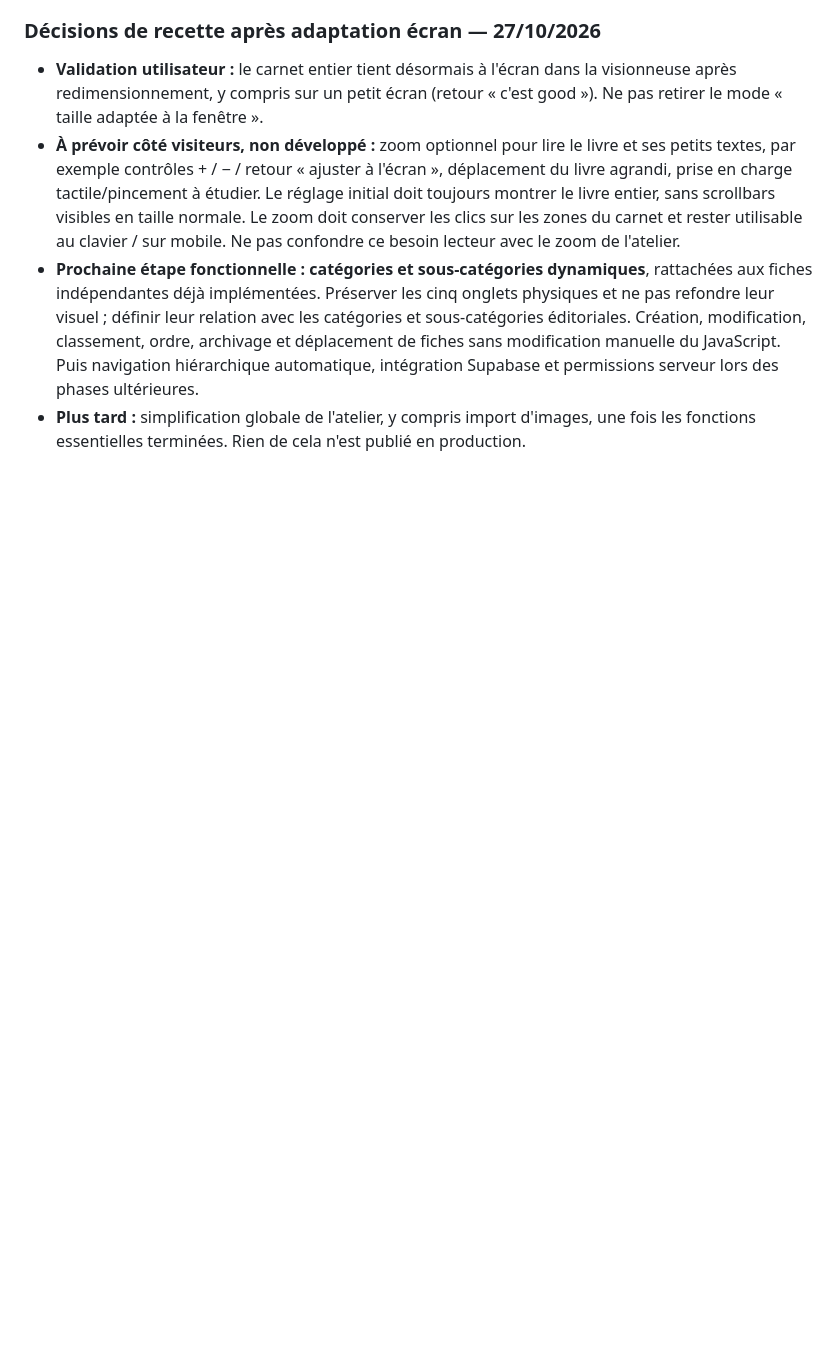
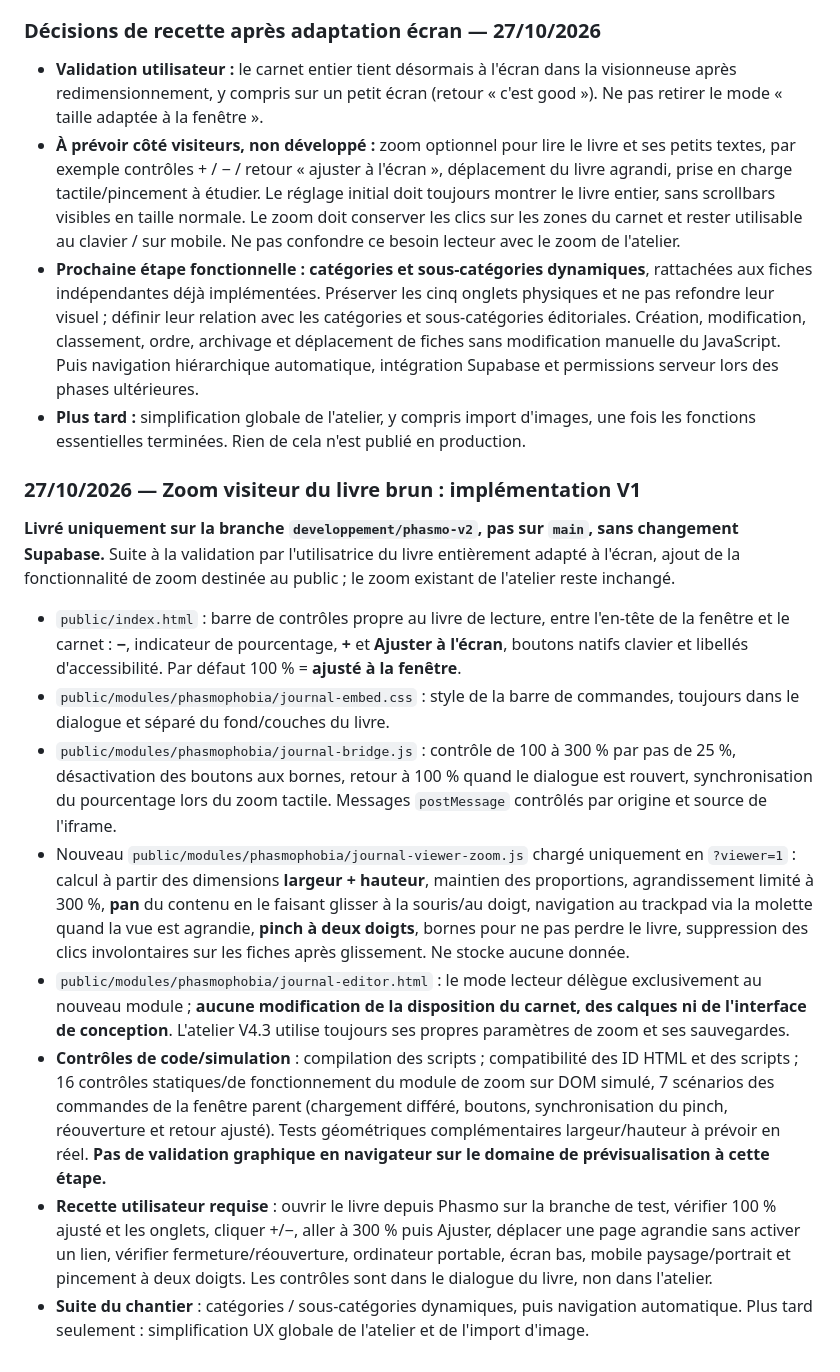
Before and after one commit to DeadelusTV/deadelusTV, a Markdown page: docs/phasmo-journal-suivi.md, the part around the change. Drawn GitHub-style; blank space fills up the shorter version.

Commit message:
docs(phasmo): suivi du zoom visiteur et recette de prévisualisation

```diff
--- a/docs/phasmo-journal-suivi.md
+++ b/docs/phasmo-journal-suivi.md
@@ -485,3 +485,17 @@ Décision : la rubrique **News devient un chantier prioritaire**, après validat
 - **À prévoir côté visiteurs, non développé :** zoom optionnel pour lire le livre et ses petits textes, par exemple contrôles + / − / retour « ajuster à l'écran », déplacement du livre agrandi, prise en charge tactile/pincement à étudier. Le réglage initial doit toujours montrer le livre entier, sans scrollbars visibles en taille normale. Le zoom doit conserver les clics sur les zones du carnet et rester utilisable au clavier / sur mobile. Ne pas confondre ce besoin lecteur avec le zoom de l'atelier.
 - **Prochaine étape fonctionnelle : catégories et sous-catégories dynamiques**, rattachées aux fiches indépendantes déjà implémentées. Préserver les cinq onglets physiques et ne pas refondre leur visuel ; définir leur relation avec les catégories et sous-catégories éditoriales. Création, modification, classement, ordre, archivage et déplacement de fiches sans modification manuelle du JavaScript. Puis navigation hiérarchique automatique, intégration Supabase et permissions serveur lors des phases ultérieures.
 - **Plus tard :** simplification globale de l'atelier, y compris import d'images, une fois les fonctions essentielles terminées. Rien de cela n'est publié en production.
+
+
+### 27/10/2026 — Zoom visiteur du livre brun : implémentation V1
+
+**Livré uniquement sur la branche `developpement/phasmo-v2`, pas sur `main`, sans changement Supabase.** Suite à la validation par l'utilisatrice du livre entièrement adapté à l'écran, ajout de la fonctionnalité de zoom destinée au public ; le zoom existant de l'atelier reste inchangé.
+
+- `public/index.html` : barre de contrôles propre au livre de lecture, entre l'en-tête de la fenêtre et le carnet : **−**, indicateur de pourcentage, **+** et **Ajuster à l'écran**, boutons natifs clavier et libellés d'accessibilité. Par défaut 100 % = **ajusté à la fenêtre**.
+- `public/modules/phasmophobia/journal-embed.css` : style de la barre de commandes, toujours dans le dialogue et séparé du fond/couches du livre.
+- `public/modules/phasmophobia/journal-bridge.js` : contrôle de 100 à 300 % par pas de 25 %, désactivation des boutons aux bornes, retour à 100 % quand le dialogue est rouvert, synchronisation du pourcentage lors du zoom tactile. Messages `postMessage` contrôlés par origine et source de l'iframe.
+- Nouveau `public/modules/phasmophobia/journal-viewer-zoom.js` chargé uniquement en `?viewer=1` : calcul à partir des dimensions **largeur + hauteur**, maintien des proportions, agrandissement limité à 300 %, **pan** du contenu en le faisant glisser à la souris/au doigt, navigation au trackpad via la molette quand la vue est agrandie, **pinch à deux doigts**, bornes pour ne pas perdre le livre, suppression des clics involontaires sur les fiches après glissement. Ne stocke aucune donnée.
+- `public/modules/phasmophobia/journal-editor.html` : le mode lecteur délègue exclusivement au nouveau module ; **aucune modification de la disposition du carnet, des calques ni de l'interface de conception**. L'atelier V4.3 utilise toujours ses propres paramètres de zoom et ses sauvegardes.
+- **Contrôles de code/simulation** : compilation des scripts ; compatibilité des ID HTML et des scripts ; 16 contrôles statiques/de fonctionnement du module de zoom sur DOM simulé, 7 scénarios des commandes de la fenêtre parent (chargement différé, boutons, synchronisation du pinch, réouverture et retour ajusté). Tests géométriques complémentaires largeur/hauteur à prévoir en réel. **Pas de validation graphique en navigateur sur le domaine de prévisualisation à cette étape.**
+- **Recette utilisateur requise** : ouvrir le livre depuis Phasmo sur la branche de test, vérifier 100 % ajusté et les onglets, cliquer +/−, aller à 300 % puis Ajuster, déplacer une page agrandie sans activer un lien, vérifier fermeture/réouverture, ordinateur portable, écran bas, mobile paysage/portrait et pincement à deux doigts. Les contrôles sont dans le dialogue du livre, non dans l'atelier.
+- **Suite du chantier** : catégories / sous-catégories dynamiques, puis navigation automatique. Plus tard seulement : simplification UX globale de l'atelier et de l'import d'image.
```
